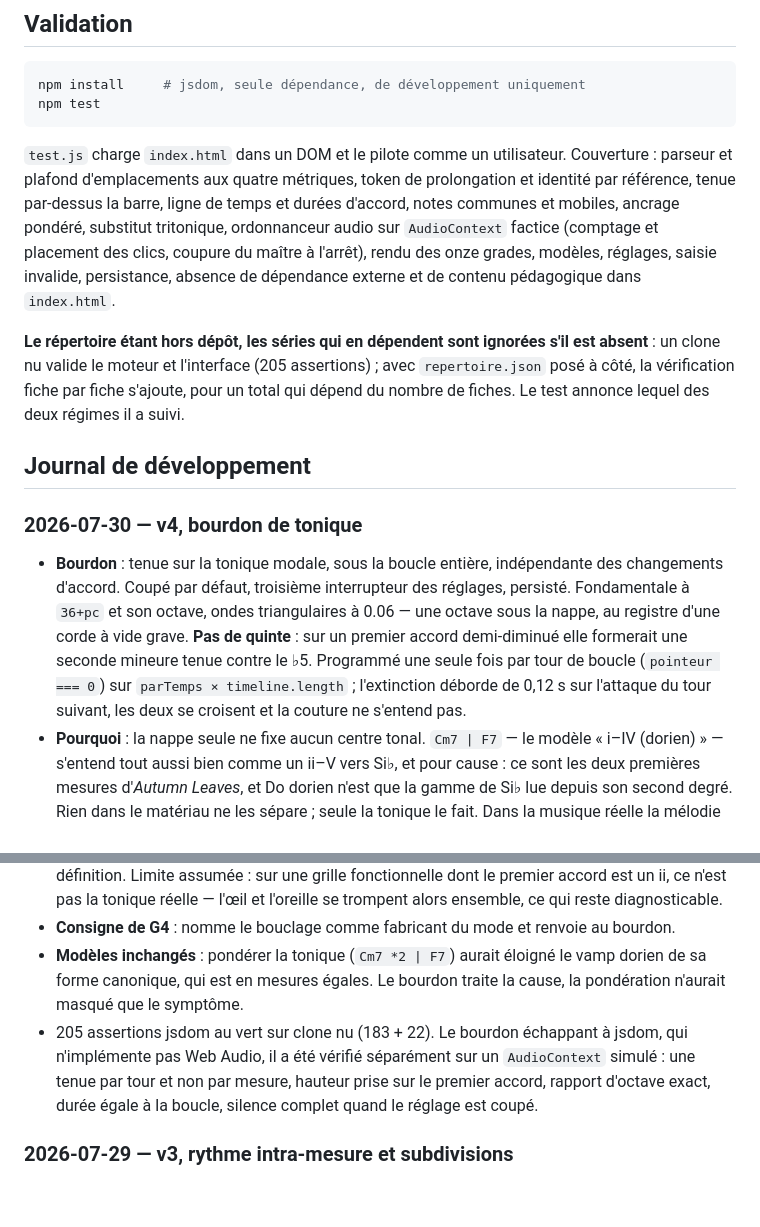
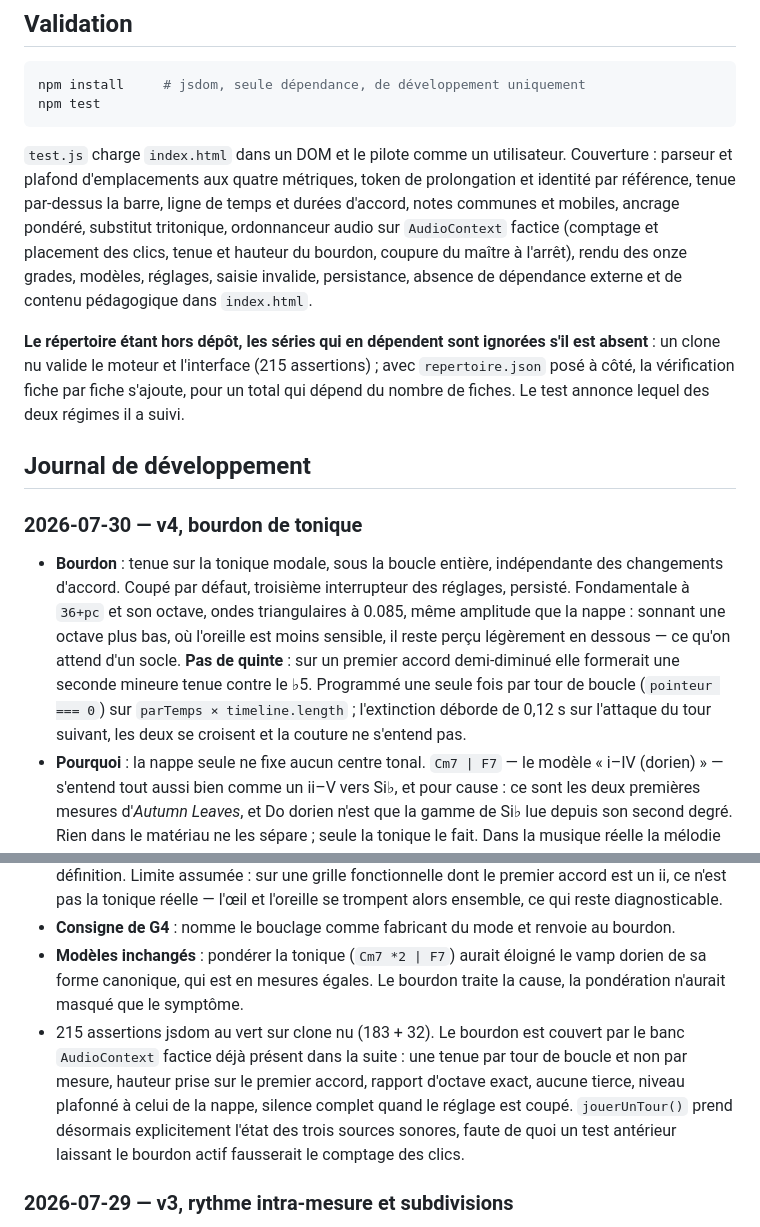
Before and after one commit to nmulongo-sys/improvguit, a Markdown page: README.md, 2 parts joined by grey strips. Drawn GitHub-style; blank space fills up the shorter version.

Commit message:
Journal : niveau du bourdon et couverture de test

````diff
--- a/README.md
+++ b/README.md
@@ -107,20 +107,20 @@ npm install     # jsdom, seule dépendance, de développement uniquement
 npm test
 ```
 
-`test.js` charge `index.html` dans un DOM et le pilote comme un utilisateur. Couverture : parseur et plafond d'emplacements aux quatre métriques, token de prolongation et identité par référence, tenue par-dessus la barre, ligne de temps et durées d'accord, notes communes et mobiles, ancrage pondéré, substitut tritonique, ordonnanceur audio sur `AudioContext` factice (comptage et placement des clics, coupure du maître à l'arrêt), rendu des onze grades, modèles, réglages, saisie invalide, persistance, absence de dépendance externe et de contenu pédagogique dans `index.html`.
+`test.js` charge `index.html` dans un DOM et le pilote comme un utilisateur. Couverture : parseur et plafond d'emplacements aux quatre métriques, token de prolongation et identité par référence, tenue par-dessus la barre, ligne de temps et durées d'accord, notes communes et mobiles, ancrage pondéré, substitut tritonique, ordonnanceur audio sur `AudioContext` factice (comptage et placement des clics, tenue et hauteur du bourdon, coupure du maître à l'arrêt), rendu des onze grades, modèles, réglages, saisie invalide, persistance, absence de dépendance externe et de contenu pédagogique dans `index.html`.
 
-**Le répertoire étant hors dépôt, les séries qui en dépendent sont ignorées s'il est absent** : un clone nu valide le moteur et l'interface (205 assertions) ; avec `repertoire.json` posé à côté, la vérification fiche par fiche s'ajoute, pour un total qui dépend du nombre de fiches. Le test annonce lequel des deux régimes il a suivi.
+**Le répertoire étant hors dépôt, les séries qui en dépendent sont ignorées s'il est absent** : un clone nu valide le moteur et l'interface (215 assertions) ; avec `repertoire.json` posé à côté, la vérification fiche par fiche s'ajoute, pour un total qui dépend du nombre de fiches. Le test annonce lequel des deux régimes il a suivi.
 
 ## Journal de développement
 
 ### 2026-07-30 — v4, bourdon de tonique
 
-- **Bourdon** : tenue sur la tonique modale, sous la boucle entière, indépendante des changements d'accord. Coupé par défaut, troisième interrupteur des réglages, persisté. Fondamentale à `36+pc` et son octave, ondes triangulaires à 0.06 — une octave sous la nappe, au registre d'une corde à vide grave. **Pas de quinte** : sur un premier accord demi-diminué elle formerait une seconde mineure tenue contre le ♭5. Programmé une seule fois par tour de boucle (`pointeur === 0`) sur `parTemps × timeline.length` ; l'extinction déborde de 0,12 s sur l'attaque du tour suivant, les deux se croisent et la couture ne s'entend pas.
+- **Bourdon** : tenue sur la tonique modale, sous la boucle entière, indépendante des changements d'accord. Coupé par défaut, troisième interrupteur des réglages, persisté. Fondamentale à `36+pc` et son octave, ondes triangulaires à 0.085, même amplitude que la nappe : sonnant une octave plus bas, où l'oreille est moins sensible, il reste perçu légèrement en dessous — ce qu'on attend d'un socle. **Pas de quinte** : sur un premier accord demi-diminué elle formerait une seconde mineure tenue contre le ♭5. Programmé une seule fois par tour de boucle (`pointeur === 0`) sur `parTemps × timeline.length` ; l'extinction déborde de 0,12 s sur l'attaque du tour suivant, les deux se croisent et la couture ne s'entend pas.
 - **Pourquoi** : la nappe seule ne fixe aucun centre tonal. `Cm7 | F7` — le modèle « i–IV (dorien) » — s'entend tout aussi bien comme un ii–V vers Si♭, et pour cause : ce sont les deux premières mesures d'*Autumn Leaves*, et Do dorien n'est que la gamme de Si♭ lue depuis son second degré. Rien dans le matériau ne les sépare ; seule la tonique le fait. Dans la musique réelle la mélodie et le groove la désignent — un vamp `Am7 | D7` en mesures égales ne s'entend jamais comme un ii–V en Sol. L'app supprimant les deux, le bourdon rend cette fonction explicite.
 - **`toniqueModale(mesures, secours)`** : source unique de la tonique, la fondamentale du premier accord de la boucle. Corrige une contradiction interne : `marques()` dessinait la gamme depuis ce premier accord tandis que les consignes des grades 4 et 5 l'annonçaient depuis l'accord **courant**. Sur la mesure de F7 dans `Cm7 | F7`, le manche montrait Do dorien pendant que le texte affichait « Fa dorien ». Manche, consigne et bourdon partagent désormais la même définition. Limite assumée : sur une grille fonctionnelle dont le premier accord est un ii, ce n'est pas la tonique réelle — l'œil et l'oreille se trompent alors ensemble, ce qui reste diagnosticable.
 - **Consigne de G4** : nomme le bouclage comme fabricant du mode et renvoie au bourdon.
 - **Modèles inchangés** : pondérer la tonique (`Cm7 *2 | F7`) aurait éloigné le vamp dorien de sa forme canonique, qui est en mesures égales. Le bourdon traite la cause, la pondération n'aurait masqué que le symptôme.
-- 205 assertions jsdom au vert sur clone nu (183 + 22). Le bourdon échappant à jsdom, qui n'implémente pas Web Audio, il a été vérifié séparément sur un `AudioContext` simulé : une tenue par tour et non par mesure, hauteur prise sur le premier accord, rapport d'octave exact, durée égale à la boucle, silence complet quand le réglage est coupé.
+- 215 assertions jsdom au vert sur clone nu (183 + 32). Le bourdon est couvert par le banc `AudioContext` factice déjà présent dans la suite : une tenue par tour de boucle et non par mesure, hauteur prise sur le premier accord, rapport d'octave exact, aucune tierce, niveau plafonné à celui de la nappe, silence complet quand le réglage est coupé. `jouerUnTour()` prend désormais explicitement l'état des trois sources sonores, faute de quoi un test antérieur laissant le bourdon actif fausserait le comptage des clics.
 
 ### 2026-07-29 — v3, rythme intra-mesure et subdivisions
 
````
